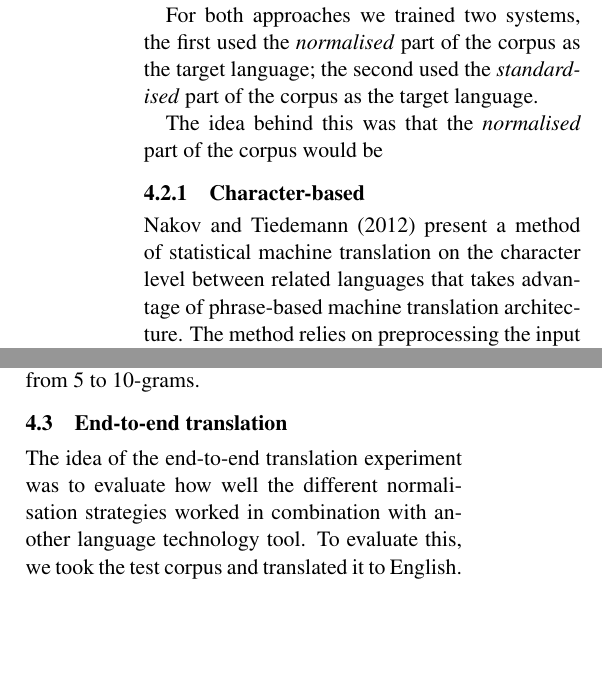
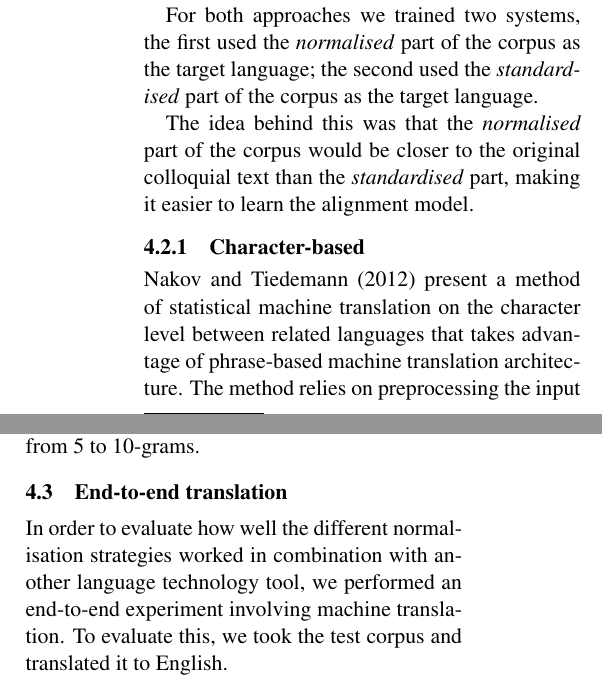
Before and after one commit to apertium/papers, a LaTeX paper (finnormal-nodalida-2015/finnormal2015.tex): two parts of the columns of page 3 of 5, joined at a grey line, cut so that both start at the same text, the shorter picture padded with empty space. Compiled offline with pdfLaTeX.

Commit message:
update text
git-svn-id: https://svn.code.sf.net/p/apertium/svn/branches/papers/@58595 72bbbca6-d526-0410-a7d9-f06f51895060

```diff
--- a/finnormal-nodalida-2015/finnormal2015.tex
+++ b/finnormal-nodalida-2015/finnormal2015.tex
@@ -278,7 +278,9 @@ For both approaches we trained two systems, the first used the \emph{normalised}
 part of the corpus as the target language; the second used the \emph{standardised}
 part of the corpus as the target language.
 
-The idea behind this was that the \emph{normalised} part of the corpus would be
+The idea behind this was that the \emph{normalised} part of the corpus would be closer
+to the original colloquial text than the \emph{standardised} part, making it easier
+to learn the alignment model.
 
 \subsubsection{Character-based}
 
@@ -288,9 +290,10 @@ After preprocessing, the corpora are processed as with the phrase-based system,
 
 \subsection{End-to-end translation}
 
-The idea of the end-to-end translation experiment was to evaluate how well the different
-normalisation strategies worked in combination with another language technology tool. To
-evaluate this, we took the test corpus and translated it to English.
+In order to evaluate how well the different normalisation strategies worked in
+combination with another language technology tool, we performed an end-to-end experiment
+involving machine translation.
+To evaluate this, we took the test corpus and translated it to English.
 
 We then translated the corpus with each of the best performing methods of each class, and
 calculated the {\sc bleu} score.
```
